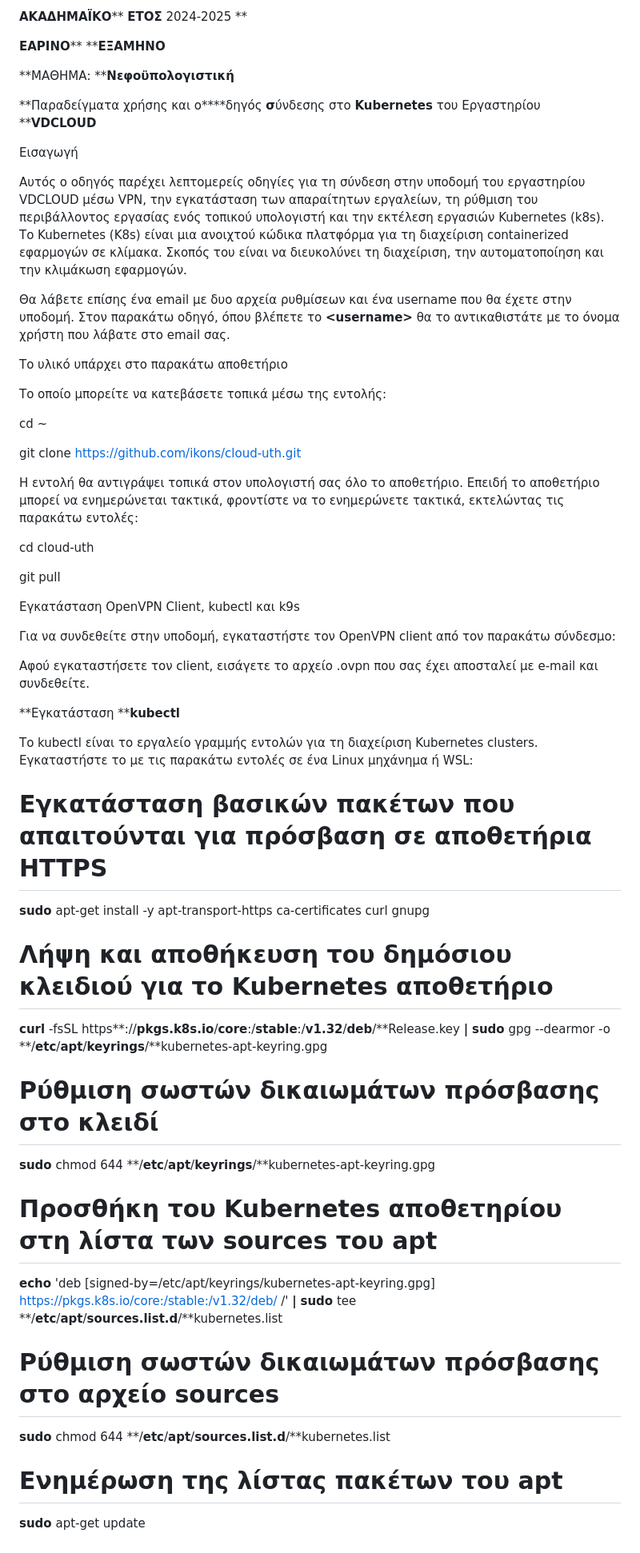
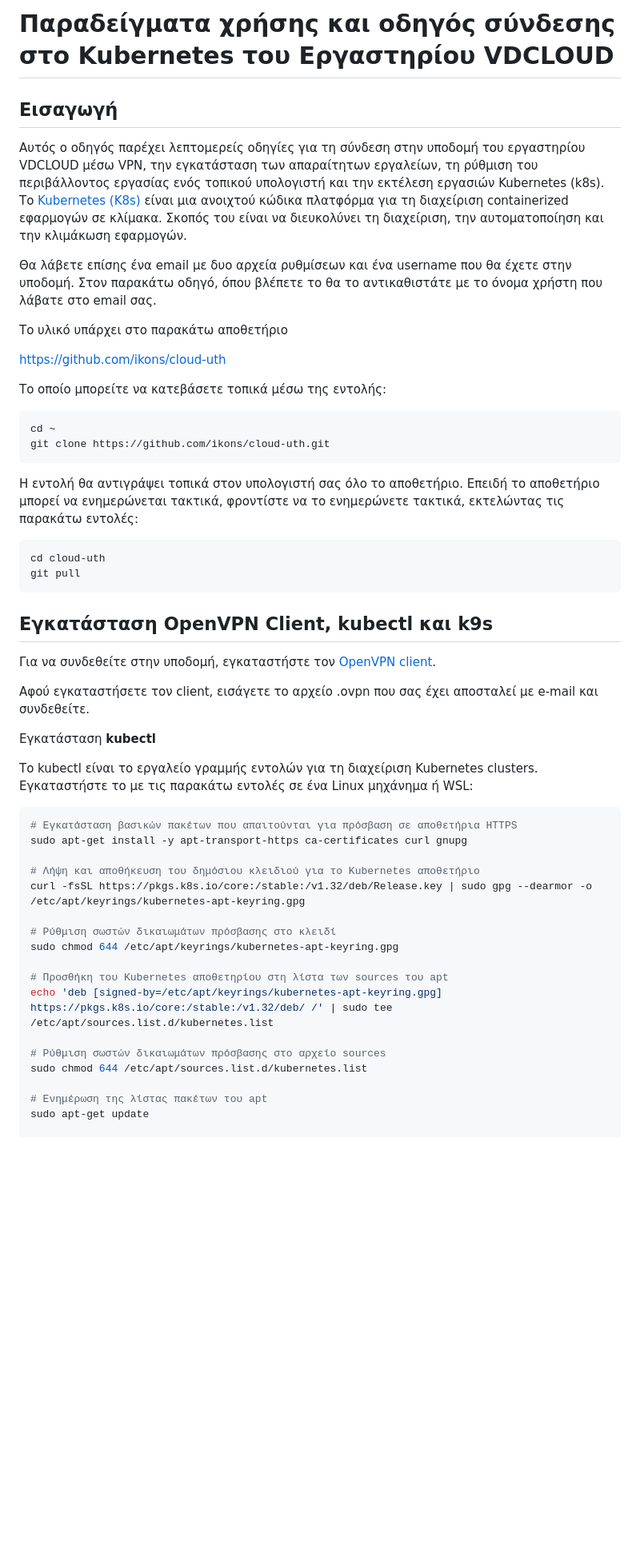
Before and after one commit to juundayo/cloud_music, a Markdown page: docs/01_lab1-k8s/README.md, the part around one of its changes. Shown at 80% size. Rendered like a GitHub page; blank space fills up the shorter version.

````diff
--- a/docs/01_lab1-k8s/README.md
+++ b/docs/01_lab1-k8s/README.md
@@ -1,83 +1,59 @@
-**ΑΚΑΔΗΜΑΪΚΟ**** ****ΕΤΟΣ**** 2024-2025 **
-
-**ΕΑΡΙΝΟ**** ****ΕΞΑΜΗΝΟ**
-
-**ΜΑΘΗΜΑ: ****Νεφοϋπολογιστική**
-
-**Παραδείγματα χρήσης και ο****δηγός ****σ****ύνδεσης στο ****Kubernetes**** του Εργαστηρίου ****VDCLOUD**
-
-
-
-
-
-
-
-Εισαγωγή
-
-Αυτός ο οδηγός παρέχει λεπτομερείς οδηγίες για τη σύνδεση στην υποδομή του εργαστηρίου VDCLOUD μέσω VPN, την εγκατάσταση των απαραίτητων εργαλείων, τη ρύθμιση του περιβάλλοντος εργασίας ενός τοπικού υπολογιστή και την εκτέλεση εργασιών Kubernetes (k8s). Το Kubernetes (K8s) είναι μια ανοιχτού κώδικα πλατφόρμα για τη διαχείριση containerized εφαρμογών σε κλίμακα. Σκοπός του είναι να διευκολύνει τη διαχείριση, την αυτοματοποίηση και την κλιμάκωση εφαρμογών.
-
-Θα λάβετε επίσης ένα email με δυο αρχεία ρυθμίσεων και ένα username που θα έχετε στην υποδομή. Στον παρακάτω οδηγό, όπου βλέπετε το **<****username****>** θα το αντικαθιστάτε με το όνομα χρήστη που λάβατε στο email σας.
+
+
+# Παραδείγματα χρήσης και οδηγός σύνδεσης στο Kubernetes του Εργαστηρίου VDCLOUD
+
+
+## Εισαγωγή
+
+Αυτός ο οδηγός παρέχει λεπτομερείς οδηγίες για τη σύνδεση στην υποδομή του εργαστηρίου VDCLOUD μέσω VPN, την εγκατάσταση των απαραίτητων εργαλείων, τη ρύθμιση του περιβάλλοντος εργασίας ενός τοπικού υπολογιστή και την εκτέλεση εργασιών Kubernetes (k8s). Το [Kubernetes (K8s)](https://kubernetes.io/) είναι μια ανοιχτού κώδικα πλατφόρμα για τη διαχείριση containerized εφαρμογών σε κλίμακα. Σκοπός του είναι να διευκολύνει τη διαχείριση, την αυτοματοποίηση και την κλιμάκωση εφαρμογών.
+
+Θα λάβετε επίσης ένα email με δυο αρχεία ρυθμίσεων και ένα username που θα έχετε στην υποδομή. Στον παρακάτω οδηγό, όπου βλέπετε το **<username>** θα το αντικαθιστάτε με το όνομα χρήστη που λάβατε στο email σας.
 
 Το υλικό υπάρχει στο παρακάτω αποθετήριο
 
-
+https://github.com/ikons/cloud-uth
 
 Το οποίο μπορείτε να κατεβάσετε τοπικά μέσω της εντολής:
 
+```bash
 cd ~
-
 git clone https://github.com/ikons/cloud-uth.git
+```
 
 Η εντολή θα αντιγράψει τοπικά στον υπολογιστή σας όλο το αποθετήριο. Επειδή το αποθετήριο μπορεί να ενημερώνεται τακτικά, φροντίστε να το ενημερώνετε τακτικά, εκτελώντας τις παρακάτω εντολές:
 
+```bash
 cd cloud-uth
-
 git pull
-
-Εγκατάσταση OpenVPN Client, kubectl και k9s
-
-Για να συνδεθείτε στην υποδομή, εγκαταστήστε τον OpenVPN client από τον παρακάτω σύνδεσμο:
+```
+
+## Εγκατάσταση OpenVPN Client, kubectl και k9s
+
+Για να συνδεθείτε στην υποδομή, εγκαταστήστε τον [OpenVPN client](https://openvpn.net/community-downloads/).
 
 Αφού εγκαταστήσετε τον client, εισάγετε το αρχείο .ovpn που σας έχει αποσταλεί με e-mail και συνδεθείτε.
 
-**Εγκατάσταση ****kubectl**
+Εγκατάσταση **kubectl**
 
 Το kubectl είναι το εργαλείο γραμμής εντολών για τη διαχείριση Kubernetes clusters. Εγκαταστήστε το με τις παρακάτω εντολές σε ένα Linux μηχάνημα ή WSL:
 
+```bash
 # Εγκατάσταση βασικών πακέτων που απαιτούνται για πρόσβαση σε αποθετήρια HTTPS
-
-**sudo** apt-get install -y apt-transport-https ca-certificates curl gnupg
-
-
+sudo apt-get install -y apt-transport-https ca-certificates curl gnupg
 
 # Λήψη και αποθήκευση του δημόσιου κλειδιού για το Kubernetes αποθετήριο
-
-**curl** -fsSL https**://**pkgs.k8s.io**/**core**:/**stable**:/**v1.32**/**deb**/**Release.key **|** **sudo** gpg --dearmor -o **/**etc**/**apt**/**keyrings**/**kubernetes-apt-keyring.gpg
-
-
+curl -fsSL https://pkgs.k8s.io/core:/stable:/v1.32/deb/Release.key | sudo gpg --dearmor -o /etc/apt/keyrings/kubernetes-apt-keyring.gpg
 
 # Ρύθμιση σωστών δικαιωμάτων πρόσβασης στο κλειδί
-
-**sudo** chmod 644 **/**etc**/**apt**/**keyrings**/**kubernetes-apt-keyring.gpg
-
-
+sudo chmod 644 /etc/apt/keyrings/kubernetes-apt-keyring.gpg
 
 # Προσθήκη του Kubernetes αποθετηρίου στη λίστα των sources του apt
-
-**echo** 'deb [signed-by=/etc/apt/keyrings/kubernetes-apt-keyring.gpg] https://pkgs.k8s.io/core:/stable:/v1.32/deb/ /' **|** **sudo** tee **/**etc**/**apt**/**sources.list.d**/**kubernetes.list
-
-
+echo 'deb [signed-by=/etc/apt/keyrings/kubernetes-apt-keyring.gpg] https://pkgs.k8s.io/core:/stable:/v1.32/deb/ /' | sudo tee /etc/apt/sources.list.d/kubernetes.list
 
 # Ρύθμιση σωστών δικαιωμάτων πρόσβασης στο αρχείο sources
-
-**sudo** chmod 644 **/**etc**/**apt**/**sources.list.d**/**kubernetes.list
-
-
+sudo chmod 644 /etc/apt/sources.list.d/kubernetes.list
 
 # Ενημέρωση της λίστας πακέτων του apt
-
-**sudo** apt-get update
-
-
+sudo apt-get update
 
 # Εγκατάσταση του εργαλείου kubectl
````
Also changed, not shown: other parts of docs/01_lab1-k8s/README.md (+84 -88 lines).
